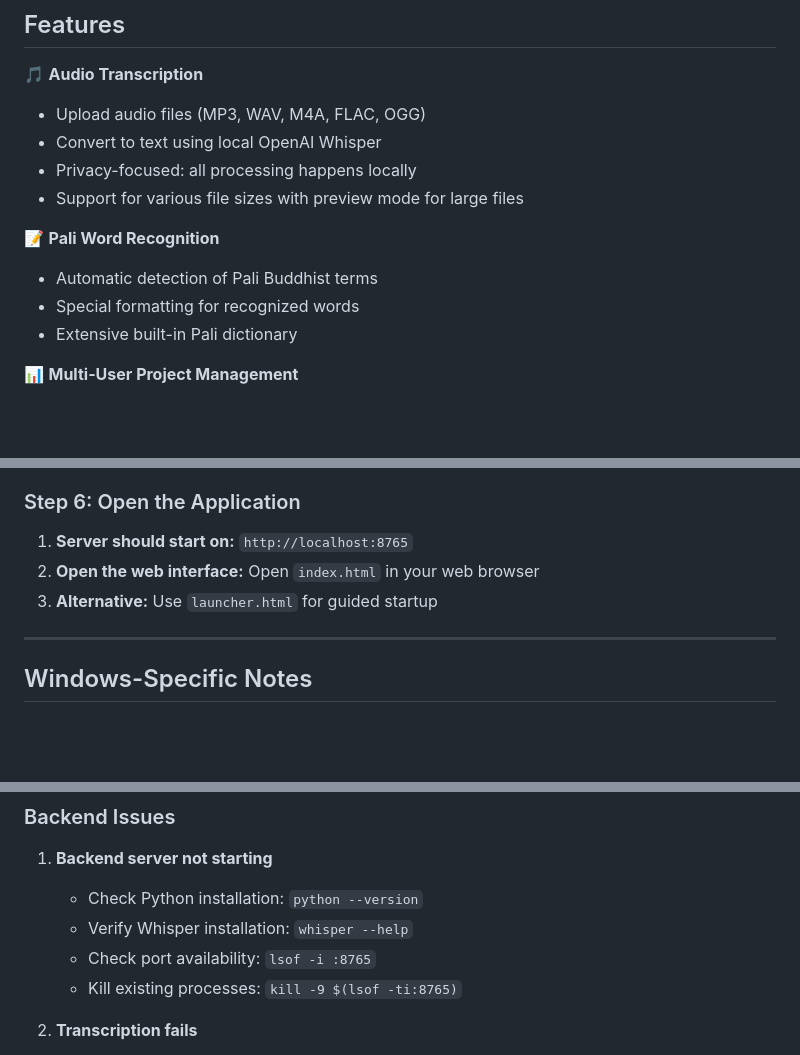
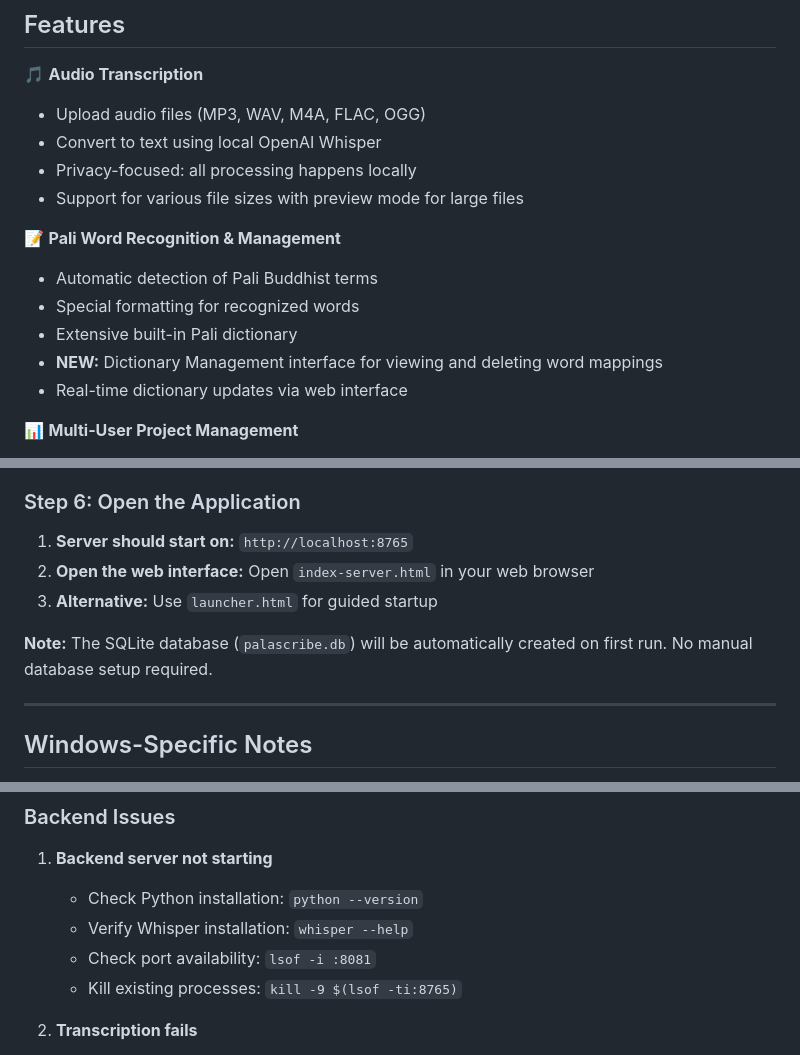
Before and after one commit to palasangha/PALAScribe, a Markdown page: README.md, 3 parts joined by grey strips. Rendered like a GitHub page; blank space fills up the shorter version.

```diff
--- a/README.md
+++ b/README.md
@@ -10,10 +10,12 @@ A web-based application for converting audio files to text with specialized Pali
 - Privacy-focused: all processing happens locally
 - Support for various file sizes with preview mode for large files
 
-📝 **Pali Word Recognition**
+📝 **Pali Word Recognition & Management**
 - Automatic detection of Pali Buddhist terms
 - Special formatting for recognized words
 - Extensive built-in Pali dictionary
+- **NEW:** Dictionary Management interface for viewing and deleting word mappings
+- Real-time dictionary updates via web interface
 
 📊 **Multi-User Project Management**
 - Create and manage transcription projects with database persistence
@@ -171,8 +159,10 @@ python3 palascribe_server.py
 ### Step 6: Open the Application
 
 1. **Server should start on:** `http://localhost:8765`
-2. **Open the web interface:** Open `index.html` in your web browser
+2. **Open the web interface:** Open `index-server.html` in your web browser
 3. **Alternative:** Use `launcher.html` for guided startup
+
+**Note:** The SQLite database (`palascribe.db`) will be automatically created on first run. No manual database setup required.
 
 ---
 
@@ -415,7 +427,7 @@ Edit `js/config.js` to modify:
 1. **Backend server not starting**
    - Check Python installation: `python --version`
    - Verify Whisper installation: `whisper --help`
-   - Check port availability: `lsof -i :8765`
+   - Check port availability: `lsof -i :8081`
    - Kill existing processes: `kill -9 $(lsof -ti:8765)`
 
 2. **Transcription fails**
```
Also changed, not shown: other parts of README.md (+23 -15 lines).
